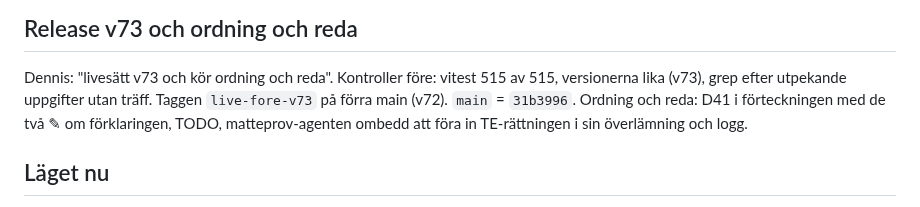
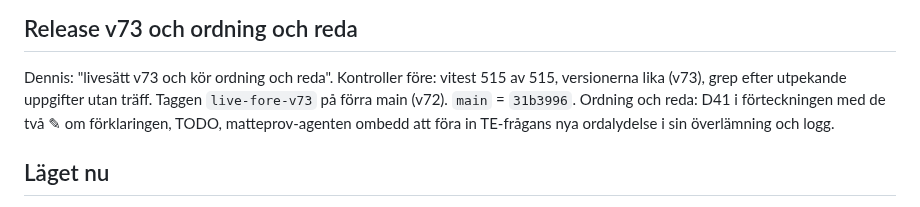
Before and after one commit to Byggbiten/multiplay2, a Markdown page: logg/2026-10-21.md, the part around the change. Rendered like a GitHub page.

Commit message:
Logg: ordalydelse
Co-Authored-By: Claude Opus 5.5 <noreply@anthropic.com>

```diff
--- a/logg/2026-10-21.md
+++ b/logg/2026-10-21.md
@@ -138,7 +138,7 @@ skulle svara; språksvepet ser inte tvetydighet (jfr minnet "Mätning ser inte s
 
 Dennis: "livesätt v73 och kör ordning och reda". Kontroller före: vitest 515 av 515, versionerna lika (v73), grep efter
 utpekande uppgifter utan träff. Taggen `live-fore-v73` på förra main (v72). `main` = `31b3996`. Ordning och reda: D41 i
-förteckningen med de två ✎ om förklaringen, TODO, matteprov-agenten ombedd att föra in TE-rättningen i sin
+förteckningen med de två ✎ om förklaringen, TODO, matteprov-agenten ombedd att föra in TE-frågans nya ordalydelse i sin
 överlämning och logg.
 
 
```
